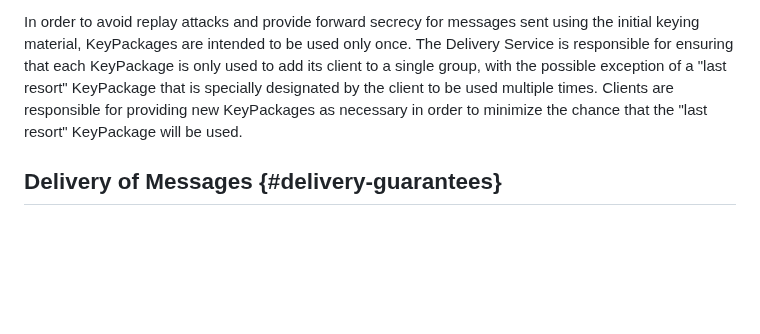
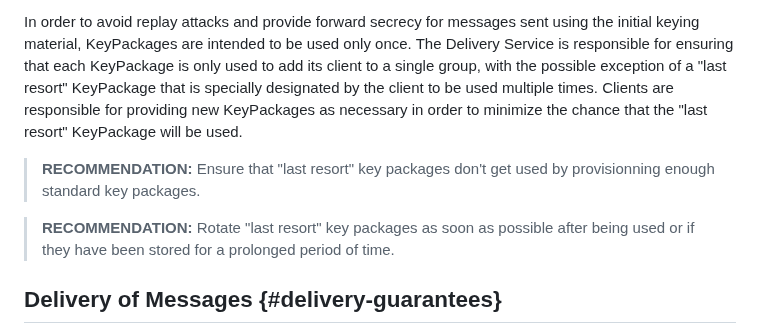
Before and after one commit to mlswg/mls-architecture, a Markdown page: draft-ietf-mls-architecture.md, the part around the change. Drawn GitHub-style; blank space fills up the shorter version.

Commit message:
Recommendation for last resort key packages

```diff
--- a/draft-ietf-mls-architecture.md
+++ b/draft-ietf-mls-architecture.md
@@ -675,6 +675,12 @@ multiple times. Clients are responsible for providing new KeyPackages as
 necessary in order to minimize the chance that the "last resort" KeyPackage will
 be used.
 
+> **RECOMMENDATION:** Ensure that "last resort" key packages don't get used by
+> provisionning enough standard key packages.
+
+> **RECOMMENDATION:** Rotate "last resort" key packages as soon as possible
+> after being used or if they have been stored for a prolonged period of time.
+
 ## Delivery of Messages {#delivery-guarantees}
 
 The main responsibility of the Delivery Service is to ensure delivery of
```
